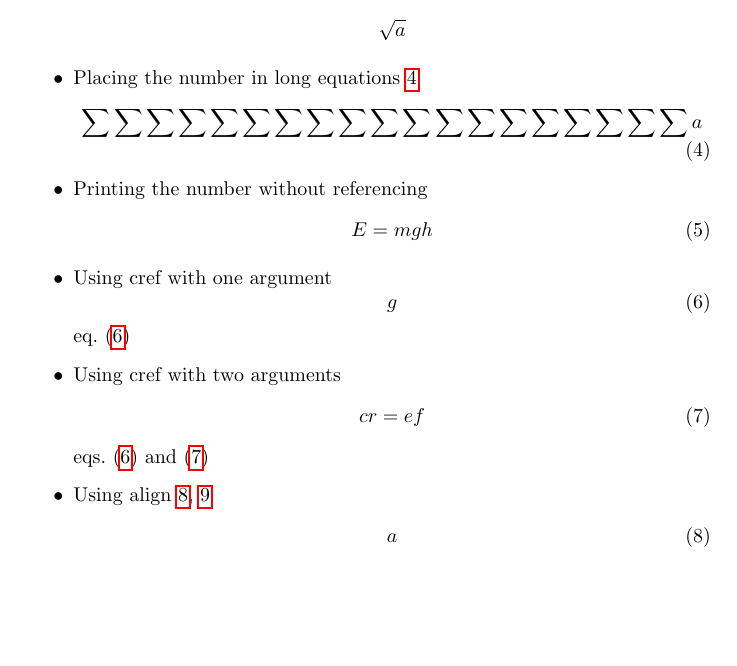
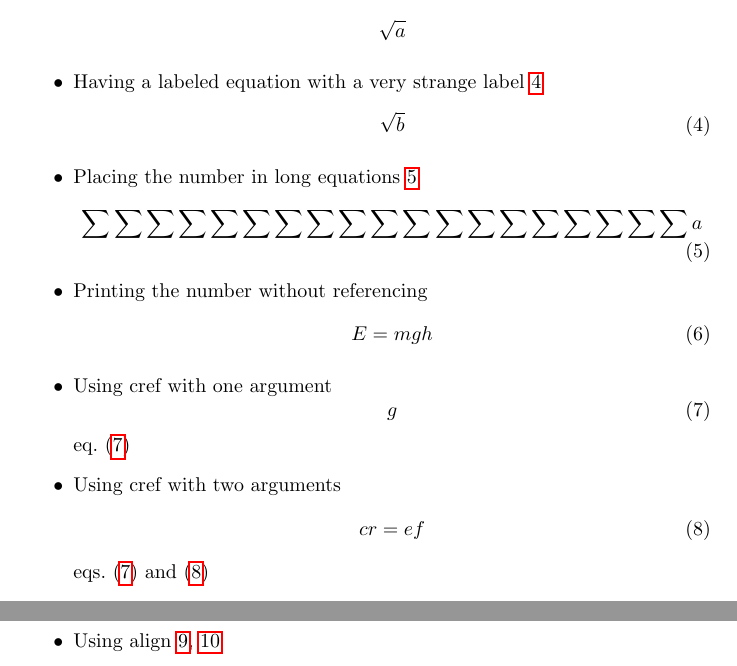
Before and after one commit to MagicMuscleMan/autonum, a LaTeX document (test-autonum.tex): part of page 1 of 2 before the commit and two parts of pages 1 and 2 of 2 after it, the two joined at a grey line, cut so that both start at the same text, the shorter picture padded with empty space. Compiled offline with pdfLaTeX.

Commit message:
Add support for special characters in label names.
Thanks to Fg Nu for reporting and Joseph Wright for fixing.

```diff
--- a/test-autonum.tex
+++ b/test-autonum.tex
@@ -44,6 +44,10 @@
 		\item Having a labeled, but unreferenced equation
 			\begin{equation}\label{unreferenced}
 				\sqrt{a}
+			\end{equation}
+		\item Having a labeled equation with a very strange label \ref{äöüÄÖÜß?:, 3075µ!/§}
+			\begin{equation}\label{äöüÄÖÜß?:, 3075µ!/§}
+				\sqrt{b}
 			\end{equation}
 		\item Placing the number in long equations \ref{long}
 			\begin{equation}\label{long}
```
Also changed, not shown: 1 other file.
